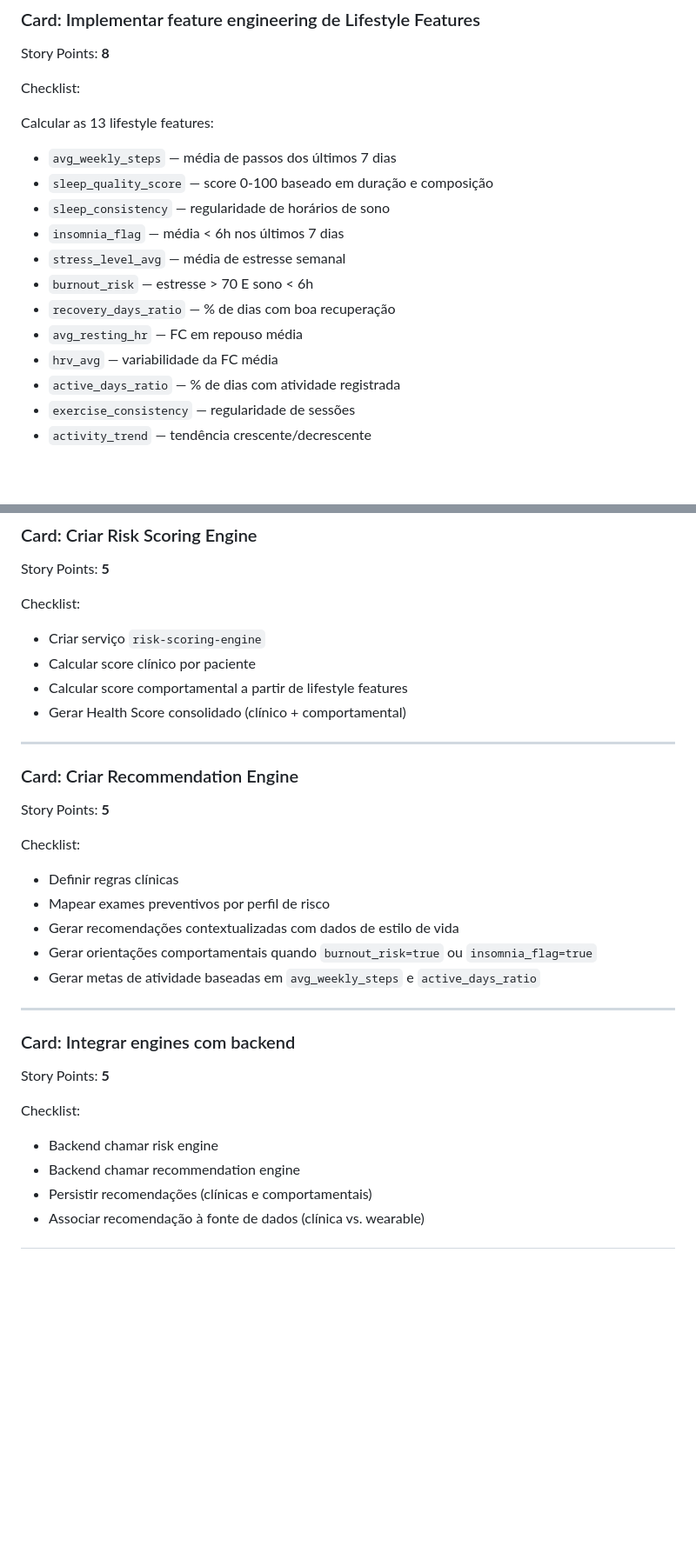
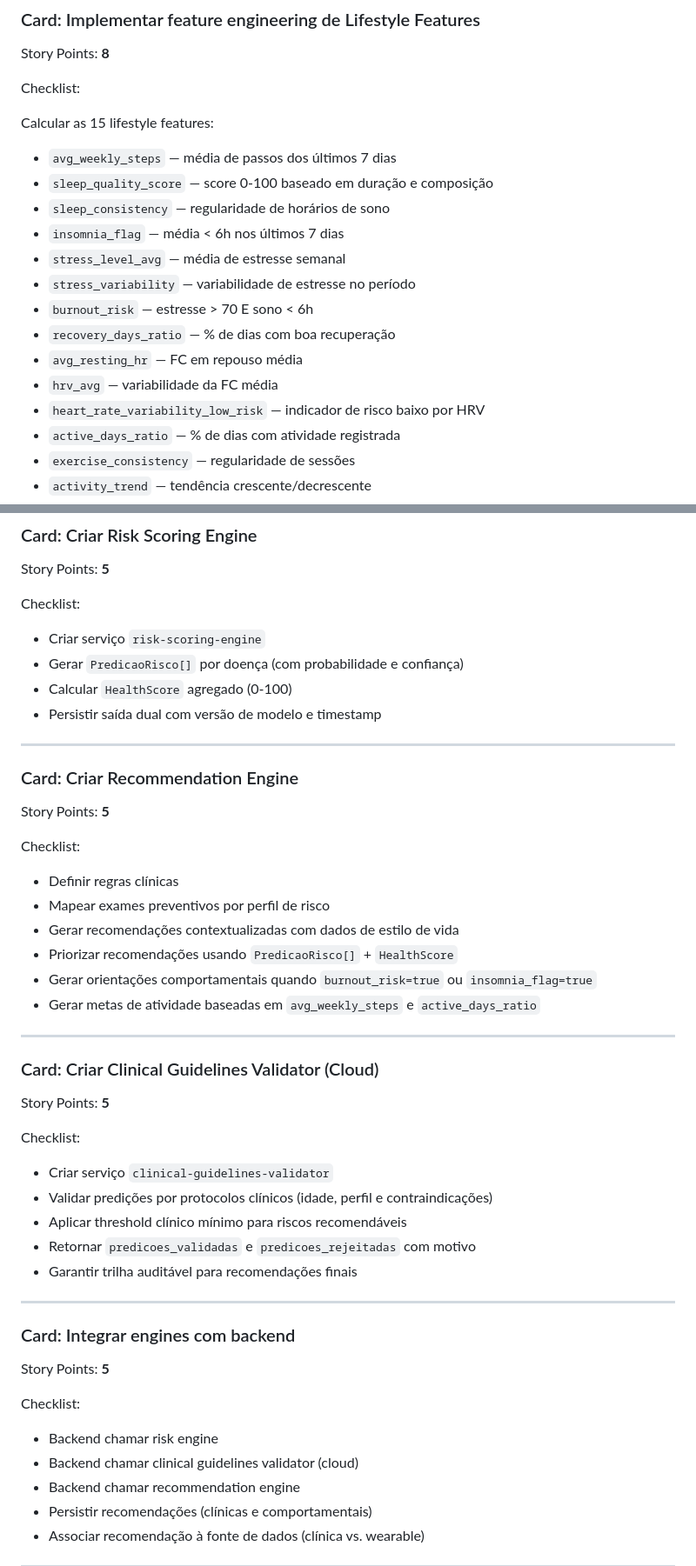
Before and after one commit to ccps1-care-predict/care-plus-ccps1, a Markdown page: EPICOS.md, 2 parts joined by grey strips. Shown at 87% size. Drawn GitHub-style; blank space fills up the shorter version.

```diff
--- a/EPICOS.md
+++ b/EPICOS.md
@@ -278,17 +278,19 @@ Story Points: **8**
 
 Checklist:
 
-Calcular as 13 lifestyle features:
+Calcular as 15 lifestyle features:
 
 * `avg_weekly_steps` — média de passos dos últimos 7 dias
 * `sleep_quality_score` — score 0-100 baseado em duração e composição
 * `sleep_consistency` — regularidade de horários de sono
 * `insomnia_flag` — média < 6h nos últimos 7 dias
 * `stress_level_avg` — média de estresse semanal
+* `stress_variability` — variabilidade de estresse no período
 * `burnout_risk` — estresse > 70 E sono < 6h
 * `recovery_days_ratio` — % de dias com boa recuperação
 * `avg_resting_hr` — FC em repouso média
 * `hrv_avg` — variabilidade da FC média
+* `heart_rate_variability_low_risk` — indicador de risco baixo por HRV
 * `active_days_ratio` — % de dias com atividade registrada
 * `exercise_consistency` — regularidade de sessões
 * `activity_trend` — tendência crescente/decrescente
@@ -378,9 +380,9 @@ Story Points: **5**
 Checklist:
 
 * Criar serviço `risk-scoring-engine`
-* Calcular score clínico por paciente
-* Calcular score comportamental a partir de lifestyle features
-* Gerar Health Score consolidado (clínico + comportamental)
+* Gerar `PredicaoRisco[]` por doença (com probabilidade e confiança)
+* Calcular `HealthScore` agregado (0-100)
+* Persistir saída dual com versão de modelo e timestamp
 
 ---
 
@@ -393,8 +395,23 @@ Checklist:
 * Definir regras clínicas
 * Mapear exames preventivos por perfil de risco
 * Gerar recomendações contextualizadas com dados de estilo de vida
+* Priorizar recomendações usando `PredicaoRisco[]` + `HealthScore`
 * Gerar orientações comportamentais quando `burnout_risk=true` ou `insomnia_flag=true`
 * Gerar metas de atividade baseadas em `avg_weekly_steps` e `active_days_ratio`
+
+---
+
+### Card: Criar Clinical Guidelines Validator (Cloud)
+
+Story Points: **5**
+
+Checklist:
+
+* Criar serviço `clinical-guidelines-validator`
+* Validar predições por protocolos clínicos (idade, perfil e contraindicações)
+* Aplicar threshold clínico mínimo para riscos recomendáveis
+* Retornar `predicoes_validadas` e `predicoes_rejeitadas` com motivo
+* Garantir trilha auditável para recomendações finais
 
 ---
 
@@ -405,6 +422,7 @@ Story Points: **5**
 Checklist:
 
 * Backend chamar risk engine
+* Backend chamar clinical guidelines validator (cloud)
 * Backend chamar recommendation engine
 * Persistir recomendações (clínicas e comportamentais)
 * Associar recomendação à fonte de dados (clínica vs. wearable)
```
Also changed, not shown: other parts of EPICOS.md (+18 -3 lines).
